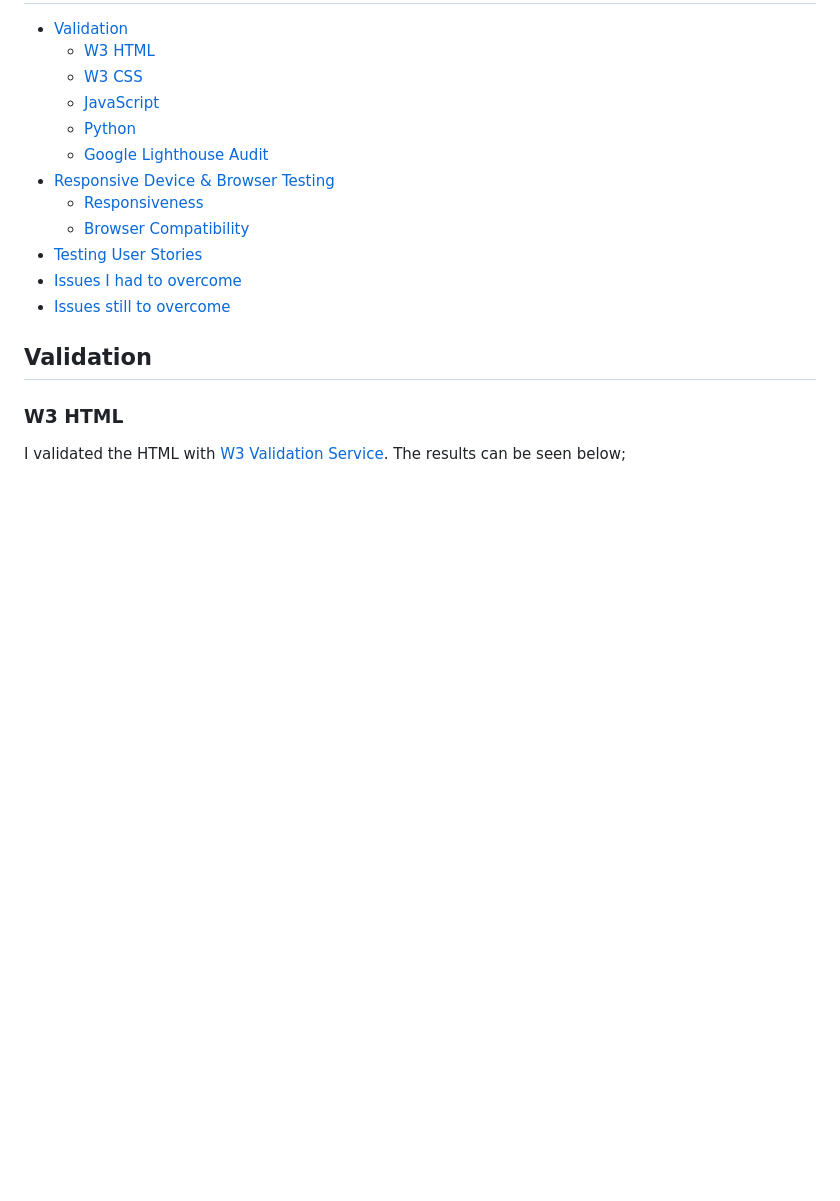
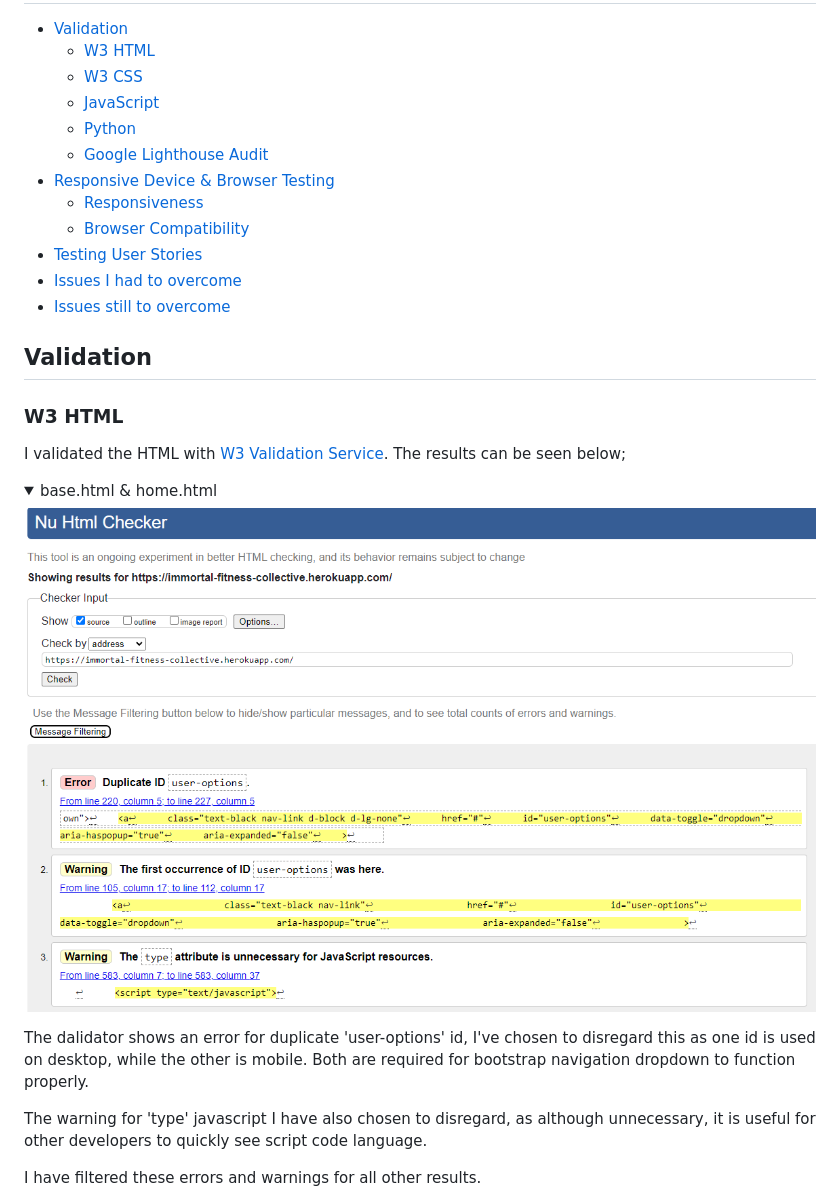
Before and after one commit to RussOakham/Immortal-Fitness-Collective, a Markdown page: TESTING.md, the part around one of its changes. Drawn GitHub-style; pictures changed too: media/HTML-Home.PNG (added); folded sections open; blank space fills up the shorter version.

```diff
--- a/TESTING.md
+++ b/TESTING.md
@@ -18,3 +18,17 @@
 ### W3 HTML
 
 I validated the HTML with [W3 Validation Service](https://validator.w3.org/). The results can be seen below;
+
+<details>
+<summary>base.html & home.html</summary>
+
+![Base & Home](media/HTML-Home.PNG)
+
+The dalidator shows an error for duplicate 'user-options' id, I've chosen to disregard this as one id is used on desktop, while the other is mobile. Both are required for bootstrap navigation dropdown to function properly.
+
+The warning for 'type' javascript I have also chosen to disregard, as although unnecessary, it is useful for other developers to quickly see script code language.
+
+I have filtered these errors and warnings for all other results.
+
+</details>
+
```
Also changed, not shown: other parts of TESTING.md (+29 -0 lines), media/HTML-AboutUS.PNG (added), media/HTML-ProductDetail.PNG (added), media/HTML-Products.PNG (added), media/HTML-Programme.PNG (added).
